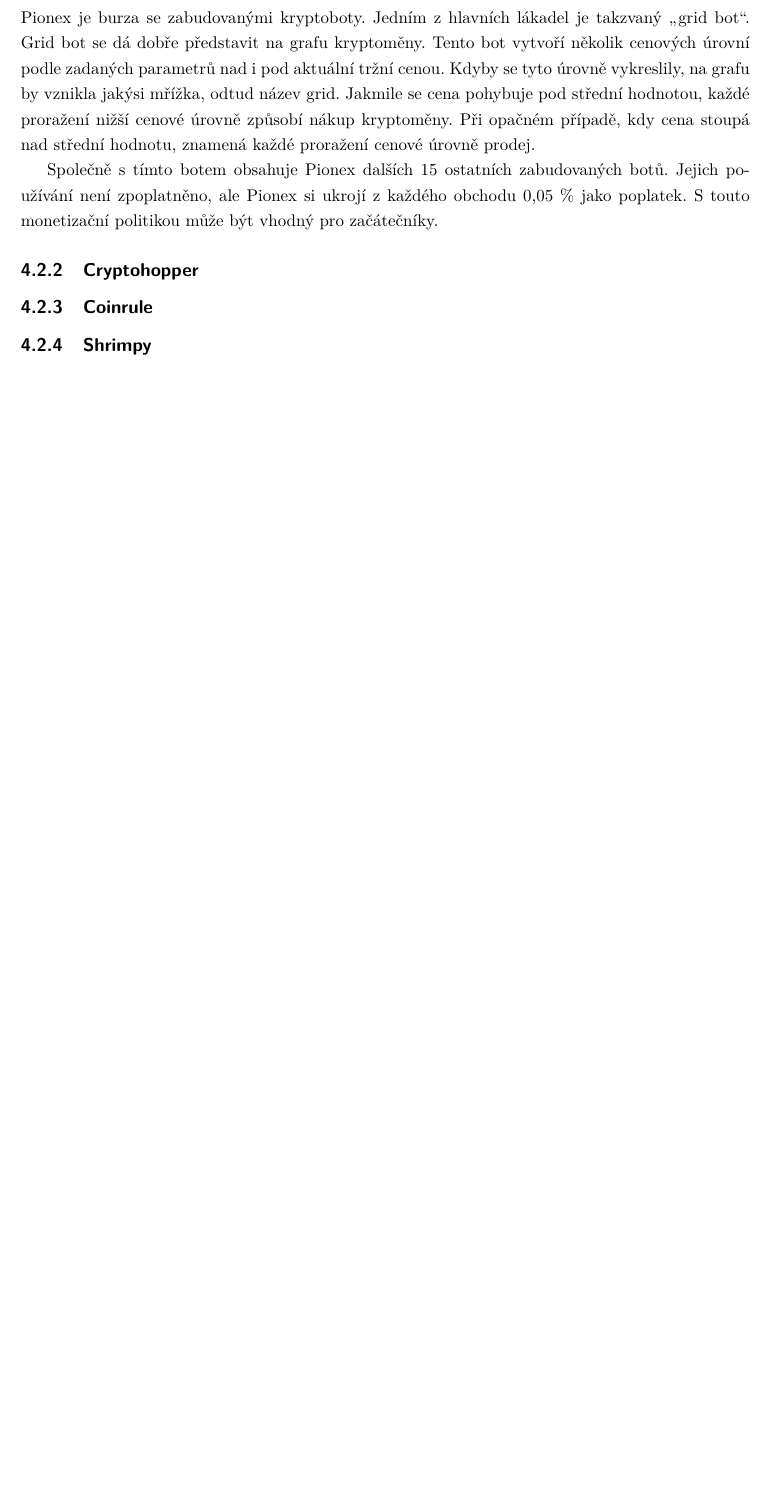
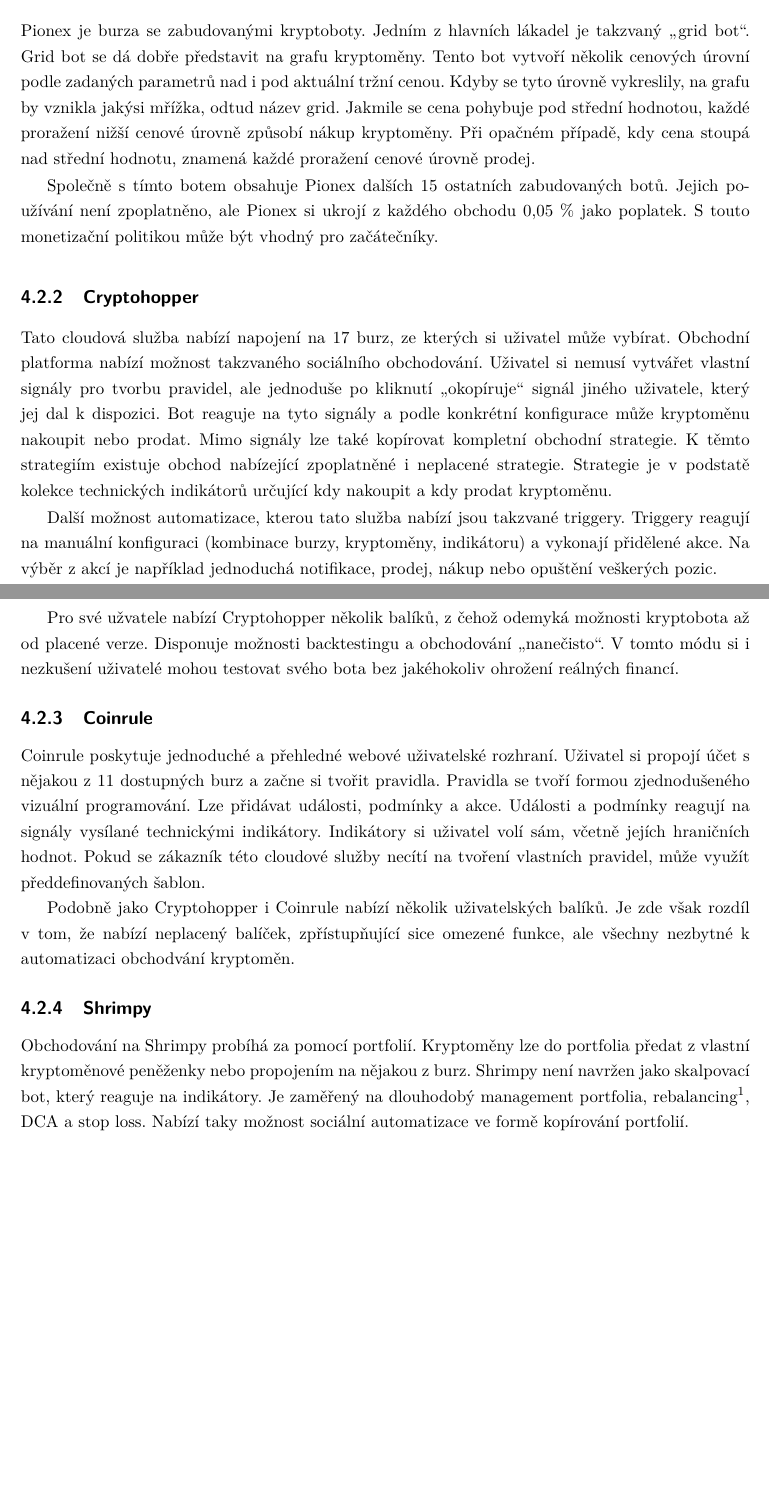
Before and after one commit to LukMRVC/MastersThesis, a LaTeX thesis (cryptobot.tex, which reads Chapters/Cryptobots.tex): part of page 28 of 29 before the commit and two parts of pages 28 and 29 of 30 after it, the two joined at a grey line, cut so that both start at the same text, the shorter picture padded with empty space. Compiled offline with pdfLaTeX.

Commit message:
Analysis of cryptobots

```diff
--- a/Chapters/Cryptobots.tex
+++ b/Chapters/Cryptobots.tex
@@ -65,12 +65,32 @@
 S touto monetizační politikou může být vhodný pro začátečníky.
 
 \subsection{Cryptohopper}
+Tato cloudová služba nabízí napojení na 17 burz, ze kterých si uživatel může vybírat. Obchodní platforma nabízí možnost takzvaného sociálního obchodování. Uživatel si
+nemusí vytvářet vlastní signály pro tvorbu pravidel, ale jednoduše po kliknutí \enquote{okopíruje} signál jiného uživatele, který jej dal k dispozici. Bot reaguje na tyto
+signály a podle konkrétní konfigurace může kryptoměnu nakoupit nebo prodat. Mimo signály lze také kopírovat kompletní obchodní strategie. K těmto strategiím existuje
+obchod nabízející zpoplatněné i neplacené strategie. Strategie je v podstatě kolekce technických indikátorů určující kdy nakoupit a kdy prodat kryptoměnu.
 
+Další možnost automatizace, kterou tato služba nabízí jsou takzvané triggery. Triggery reagují na manuální konfiguraci (kombinace burzy, kryptoměny, indikátoru) a vykonají
+přidělené akce. Na výběr z akcí je například jednoduchá notifikace, prodej, nákup nebo opuštění veškerých pozic.
+
+Pro své užvatele nabízí Cryptohopper několik balíků, z čehož odemyká možnosti kryptobota až od placené verze. Disponuje možnosti backtestingu a obchodování \enquote{nanečisto}.
+V tomto módu si i nezkušení uživatelé mohou testovat svého bota bez jakéhokoliv ohrožení reálných financí.
 
 \subsection{Coinrule}
+Coinrule poskytuje jednoduché a přehledné webové uživatelské rozhraní. Uživatel si propojí účet s nějakou z 11 dostupných burz a začne si tvořit pravidla. Pravidla se tvoří
+formou zjednodušeného vizuální programování. Lze přidávat události, podmínky a akce. Události a podmínky reagují na signály vysílané technickými indikátory. Indikátory
+si uživatel volí sám, včetně jejích hraničních hodnot. Pokud se zákazník této cloudové služby necítí na tvoření vlastních pravidel, může využít předdefinovaných šablon.
+
+Podobně jako Cryptohopper i Coinrule nabízí několik uživatelských balíků. Je zde však rozdíl v tom, že nabízí neplacený balíček, zpřístupňující sice omezené funkce, ale
+všechny nezbytné k automatizaci obchodvání kryptoměn.
 
 
 \subsection{Shrimpy}
+Obchodování na Shrimpy probíhá za pomocí portfolií. Kryptoměny lze do portfolia předat z vlastní kryptoměnové peněženky nebo propojením na nějakou z burz. Shrimpy není navržen jako
+skalpovací bot, který reaguje na indikátory. Je zaměřený na dlouhodobý management portfolia, rebalancing\footnote{Rebalancing je jedna z obchodních strategií, ve které
+    se aktiva obsažené v portfoliu pravidelně balancují tak, aby hodnotou zabírala stanovou část procenta. Pokud jedno z aktiv nebude zisku, následně se distribuuje mezi ostatní
+    aktiva v portofoliu.},
+DCA a stop loss. Nabízí taky možnost sociální automatizace ve formě kopírování portfolií.
 
 
 \endinput
```
Also changed, not shown: Figures/Trading-bot-sequence.pdf, cryptobot.pdf.
